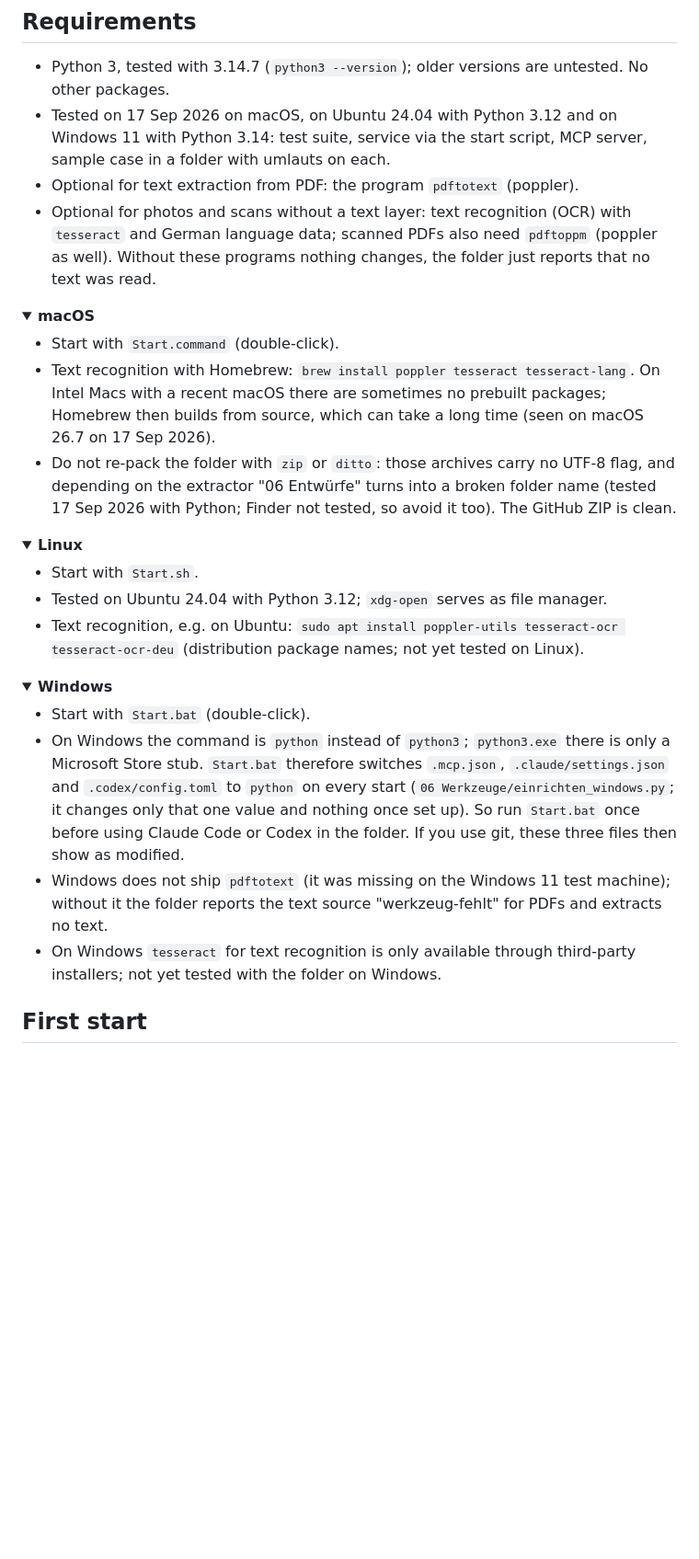
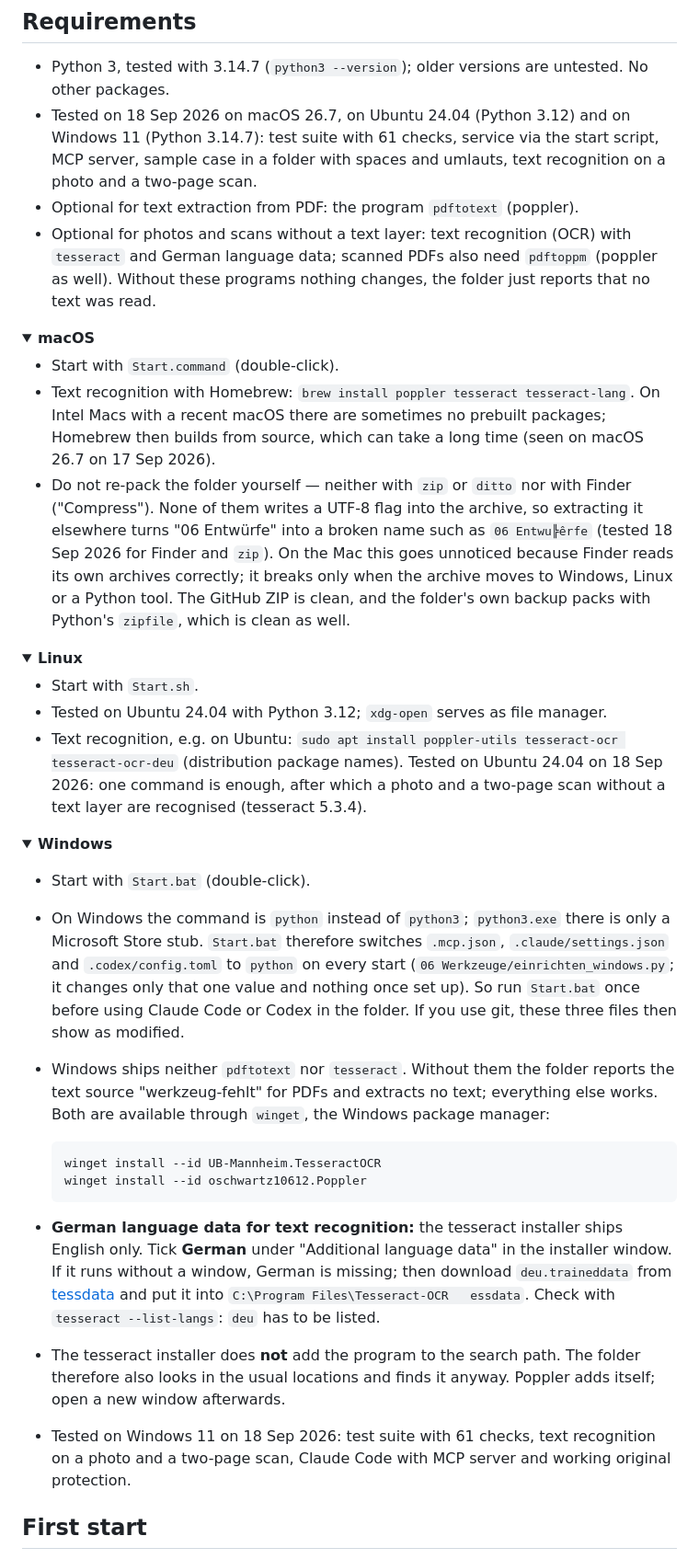
Before and after one commit to Cehha79/aka-recht, a Markdown page: README.en.md, the part around one of its changes. Shown at 92% size. GitHub-like rendering; folded sections open; blank space fills up the shorter version.

````diff
--- a/README.en.md
+++ b/README.en.md
@@ -96,9 +96,10 @@ no outside access.
 
 - Python 3, tested with 3.14.7 (`python3 --version`); older versions are
   untested. No other packages.
-- Tested on 17 Sep 2026 on macOS, on Ubuntu 24.04 with Python 3.12 and on
-  Windows 11 with Python 3.14: test suite, service via the start script, MCP
-  server, sample case in a folder with umlauts on each.
+- Tested on 18 Sep 2026 on macOS 26.7, on Ubuntu 24.04 (Python 3.12) and on
+  Windows 11 (Python 3.14.7): test suite with 61 checks, service via the start
+  script, MCP server, sample case in a folder with spaces and umlauts, text
+  recognition on a photo and a two-page scan.
 - Optional for text extraction from PDF: the program `pdftotext` (poppler).
 - Optional for photos and scans without a text layer: text recognition (OCR)
   with `tesseract` and German language data; scanned PDFs also need
@@ -113,10 +114,14 @@ no outside access.
   On Intel Macs with a recent macOS there are sometimes no prebuilt packages;
   Homebrew then builds from source, which can take a long time (seen on
   macOS 26.7 on 17 Sep 2026).
-- Do not re-pack the folder with `zip` or `ditto`: those archives carry no
-  UTF-8 flag, and depending on the extractor "06 Entwürfe" turns into a
-  broken folder name (tested 17 Sep 2026 with Python; Finder not tested, so
-  avoid it too). The GitHub ZIP is clean.
+- Do not re-pack the folder yourself — neither with `zip` or `ditto` nor with
+  Finder ("Compress"). None of them writes a UTF-8 flag into the archive, so
+  extracting it elsewhere turns "06 Entwürfe" into a broken name such as
+  `06 Entwu╠êrfe` (tested 18 Sep 2026 for Finder and `zip`). On the Mac this
+  goes unnoticed because Finder reads its own archives correctly; it breaks
+  only when the archive moves to Windows, Linux or a Python tool. The GitHub
+  ZIP is clean, and the folder's own backup packs with Python's `zipfile`,
+  which is clean as well.
 
 </details>
 
@@ -126,7 +131,9 @@ no outside access.
 - Start with `Start.sh`.
 - Tested on Ubuntu 24.04 with Python 3.12; `xdg-open` serves as file manager.
 - Text recognition, e.g. on Ubuntu: `sudo apt install poppler-utils tesseract-ocr tesseract-ocr-deu`
-  (distribution package names; not yet tested on Linux).
+  (distribution package names). Tested on Ubuntu 24.04 on 18 Sep 2026: one
+  command is enough, after which a photo and a two-page scan without a text
+  layer are recognised (tesseract 5.3.4).
 
 </details>
 
@@ -140,11 +147,29 @@ no outside access.
   (`06 Werkzeuge/einrichten_windows.py`; it changes only that one value and
   nothing once set up). So run `Start.bat` once before using Claude Code or
   Codex in the folder. If you use git, these three files then show as modified.
-- Windows does not ship `pdftotext` (it was missing on the Windows 11 test
-  machine); without it the folder reports the text source "werkzeug-fehlt"
-  for PDFs and extracts no text.
-- On Windows `tesseract` for text recognition is only available through
-  third-party installers; not yet tested with the folder on Windows.
+- Windows ships neither `pdftotext` nor `tesseract`. Without them the folder
+  reports the text source "werkzeug-fehlt" for PDFs and extracts no text;
+  everything else works. Both are available through `winget`, the Windows
+  package manager:
+
+  ```
+  winget install --id UB-Mannheim.TesseractOCR
+  winget install --id oschwartz10612.Poppler
+  ```
+
+- **German language data for text recognition:** the tesseract installer ships
+  English only. Tick **German** under "Additional language data" in the
+  installer window. If it runs without a window, German is missing; then
+  download `deu.traineddata` from
+  [tessdata](https://github.com/tesseract-ocr/tessdata) and put it into
+  `C:\Program Files\Tesseract-OCR	essdata`. Check with
+  `tesseract --list-langs`: `deu` has to be listed.
+- The tesseract installer does **not** add the program to the search path. The
+  folder therefore also looks in the usual locations and finds it anyway.
+  Poppler adds itself; open a new window afterwards.
+- Tested on Windows 11 on 18 Sep 2026: test suite with 61 checks, text
+  recognition on a photo and a two-page scan, Claude Code with MCP server and
+  working original protection.
 
 </details>
 
````
Also changed, not shown: other parts of README.en.md (+8 -0 lines), README.md (+47 -15 lines).
